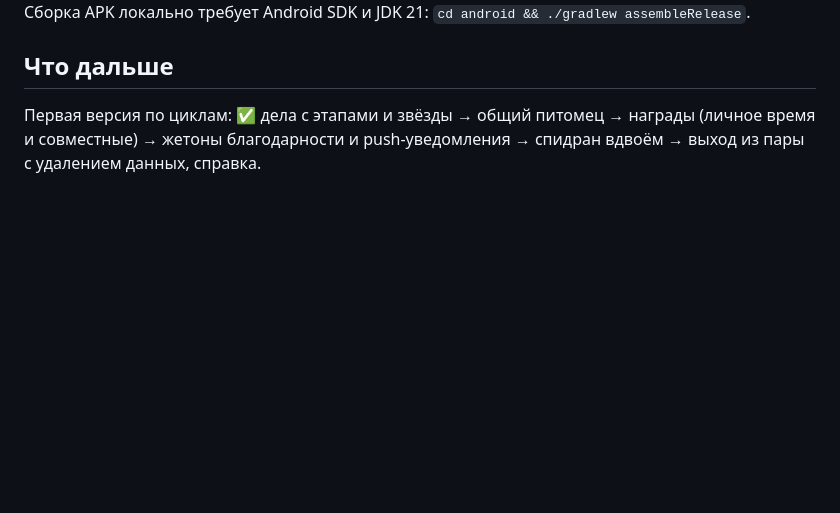
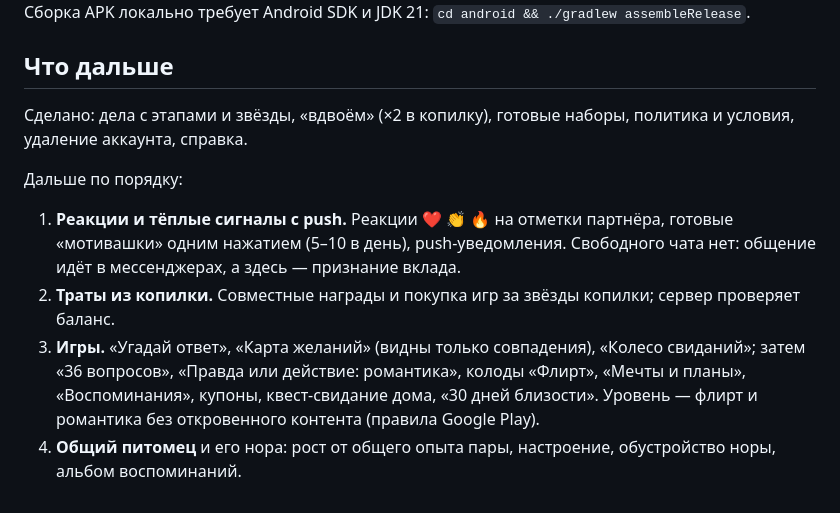
Before and after one commit to Andrey6570/nora, a Markdown page: README.md, the part around the change. GitHub-like rendering; blank space fills up the shorter version.

Commit message:
README: план следующих этапов
Co-Authored-By: Claude Opus 5.5 <noreply@anthropic.com>
Claude-Session: https://claude.ai/code/session_0174n2Gw8vqag9KVG39bDG5i

```diff
--- a/README.md
+++ b/README.md
@@ -116,5 +116,13 @@ npm run sync             # собрать веб и обновить android/
 
 ## Что дальше
 
-Первая версия по циклам: ✅ дела с этапами и звёзды → общий питомец → награды (личное время и совместные) →
-жетоны благодарности и push-уведомления → спидран вдвоём → выход из пары с удалением данных, справка.
+Сделано: дела с этапами и звёзды, «вдвоём» (×2 в копилку), готовые наборы, политика и условия, удаление аккаунта, справка.
+
+Дальше по порядку:
+1. **Реакции и тёплые сигналы с push.** Реакции ❤️ 👏 🔥 на отметки партнёра, готовые «мотивашки» одним нажатием
+   (5–10 в день), push-уведомления. Свободного чата нет: общение идёт в мессенджерах, а здесь — признание вклада.
+2. **Траты из копилки.** Совместные награды и покупка игр за звёзды копилки; сервер проверяет баланс.
+3. **Игры.** «Угадай ответ», «Карта желаний» (видны только совпадения), «Колесо свиданий»; затем «36 вопросов»,
+   «Правда или действие: романтика», колоды «Флирт», «Мечты и планы», «Воспоминания», купоны, квест-свидание дома,
+   «30 дней близости». Уровень — флирт и романтика без откровенного контента (правила Google Play).
+4. **Общий питомец** и его нора: рост от общего опыта пары, настроение, обустройство норы, альбом воспоминаний.
```
